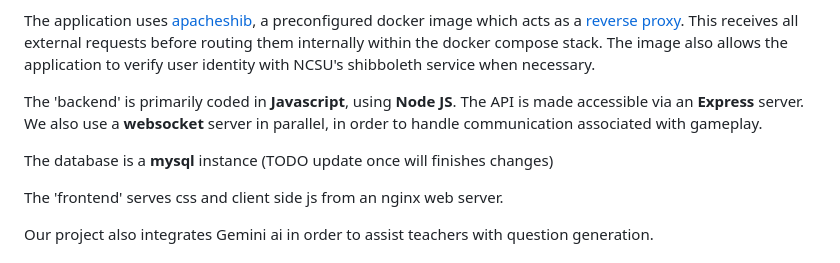
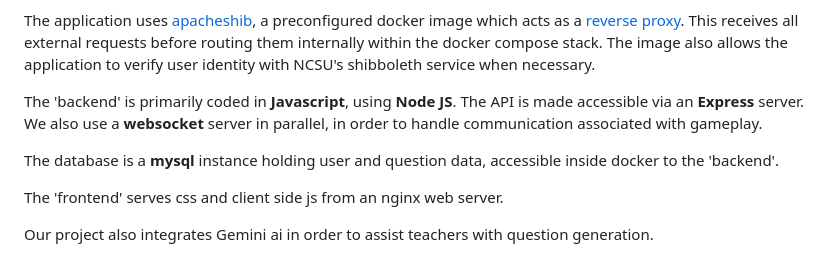
Before and after one commit to razvanbraha/trivia_game, a Markdown page: doc/Developer Guide.md, the part around the change. Drawn GitHub-style.

Commit message:
small dev guide changes

```diff
--- a/doc/Developer Guide.md
+++ b/doc/Developer Guide.md
@@ -68,7 +68,7 @@ The application uses [apacheshib](https://github.com/ncstate-csc/apacheshib), a
 
 The 'backend' is primarily coded in **Javascript**, using **Node JS**. The API is made accessible via an **Express** server. We also use a **websocket** server in parallel, in order to handle communication associated with gameplay.
 
-The database is a **mysql** instance (TODO update once will finishes changes)
+The database is a **mysql** instance holding user and question data, accessible inside docker to the 'backend'.
 
 The 'frontend' serves css and client side js from an nginx web server.
 
```
